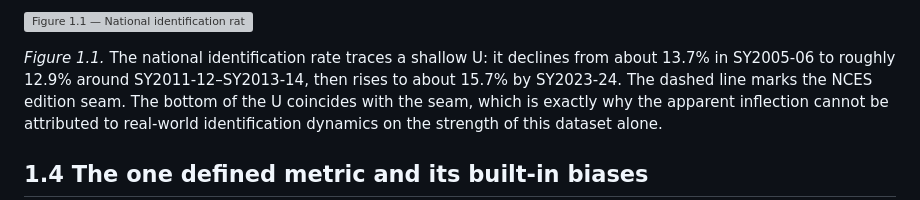
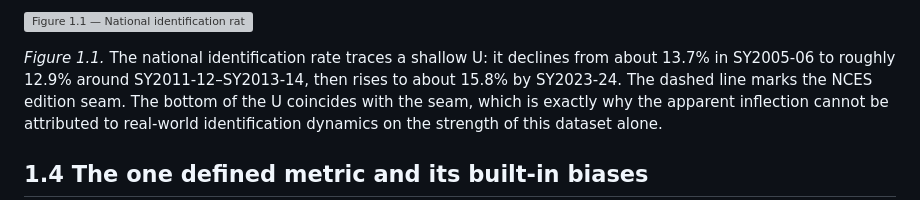
Before and after one commit to EduWon/IDEA, a Markdown page: special_education_identification_2005-2025/chapter1_dataset_and_measurement_limits/chapter1.md, the part around the change. Drawn GitHub-style; grey boxes are pictures that could not be loaded.

Commit message:
chapter1.md: fig1.1 캡션 peak 15.7→15.8% (편향제거 반영)
분모 비대칭 제거로 SY2023-24 전국 식별률이 15.72→15.82%로 상향됐는데,
이전 작업이 chapter2.md만 갱신하고 chapter1.md fig1.1 캡션의 peak 수치를
누락했다. 캡션 본문을 15.8%로 정정. (trough 12.9%·기점 13.7%는 불변)

Co-Authored-By: Claude Opus 4.8 (1M context) <noreply@anthropic.com>

```diff
--- a/special_education_identification_2005-2025/chapter1_dataset_and_measurement_limits/chapter1.md
+++ b/special_education_identification_2005-2025/chapter1_dataset_and_measurement_limits/chapter1.md
@@ -112,7 +112,7 @@ identification rate stops at SY2023-24 (§1.2).
 
 *Figure 1.1.* The national identification rate traces a shallow U: it
 declines from about 13.7% in SY2005-06 to roughly 12.9% around
-SY2011-12–SY2013-14, then rises to about 15.7% by SY2023-24. The dashed
+SY2011-12–SY2013-14, then rises to about 15.8% by SY2023-24. The dashed
 line marks the NCES edition seam. The bottom of the U coincides with the
 seam, which is exactly why the apparent inflection cannot be attributed to
 real-world identification dynamics on the strength of this dataset alone.
```
